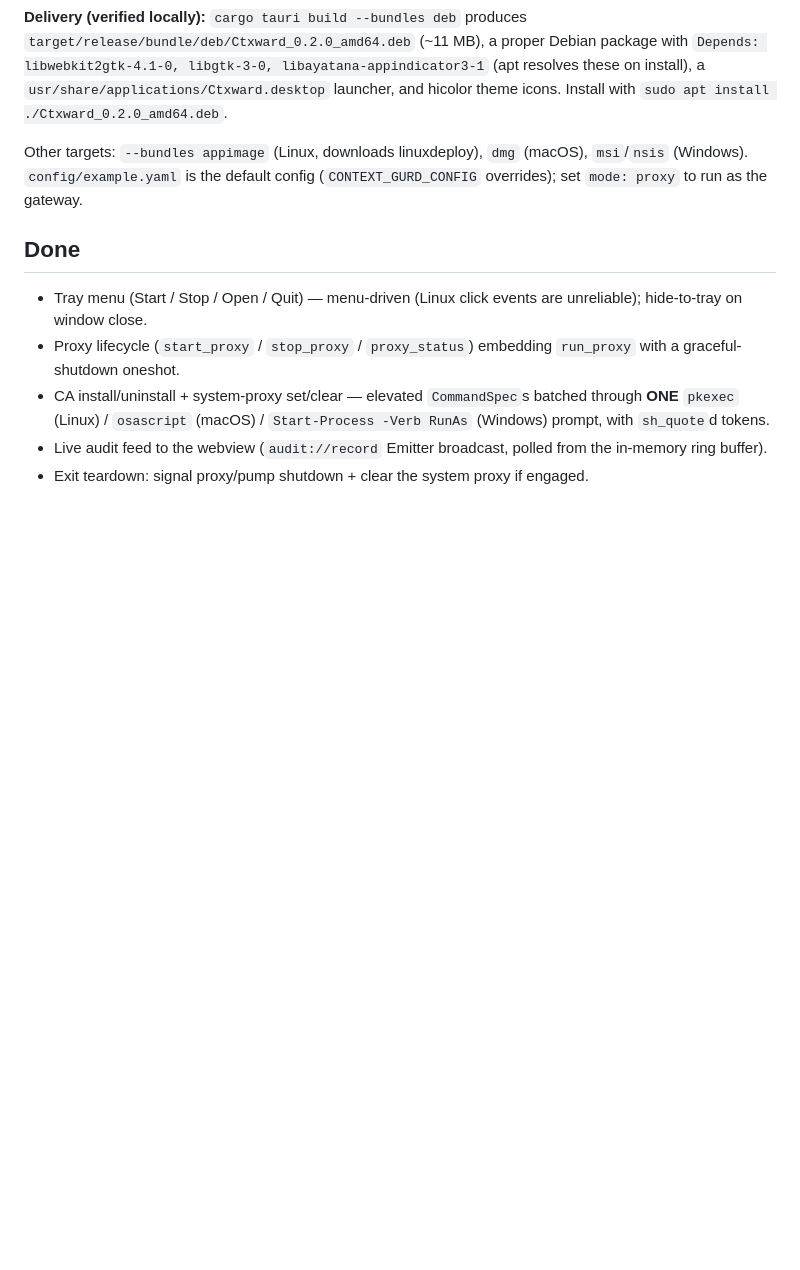
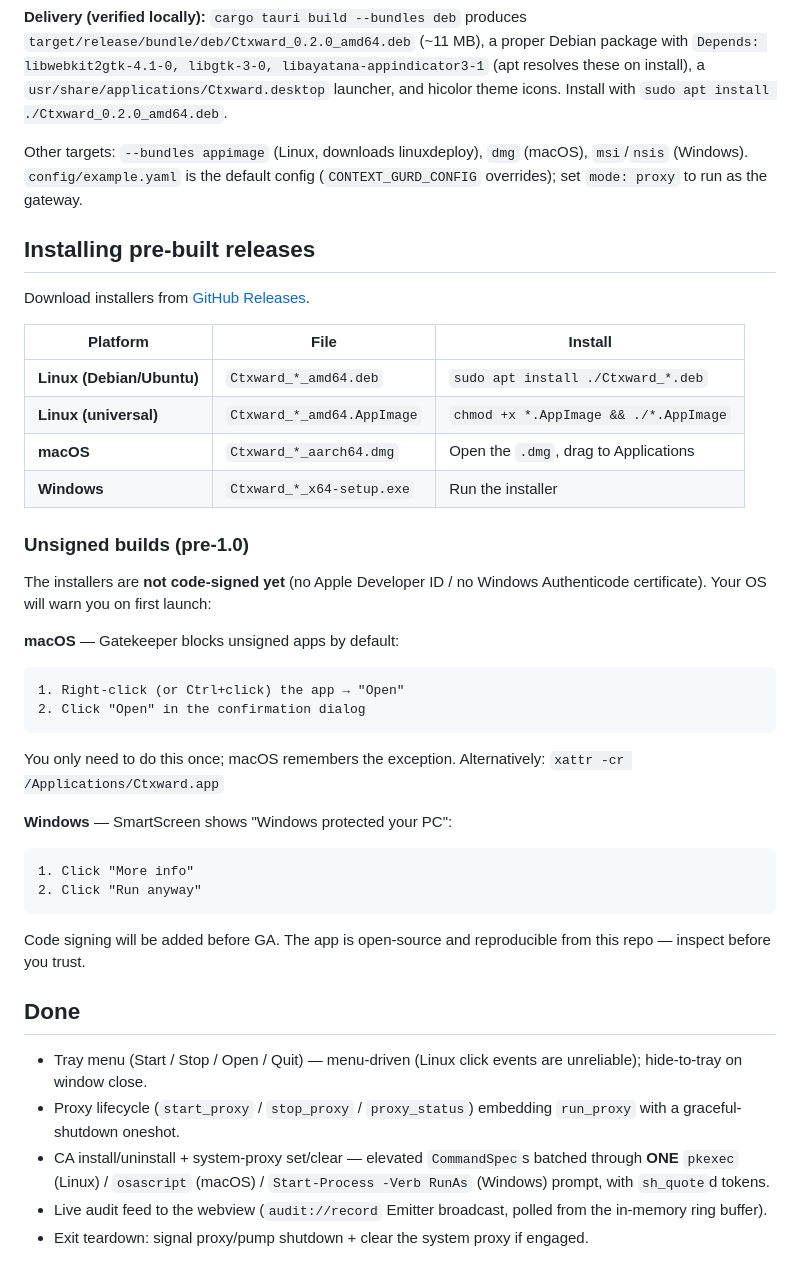
Before and after one commit to telagod/ctxward, a Markdown page: desktop/README.md, the part around the change. Drawn GitHub-style; blank space fills up the shorter version.

Commit message:
docs(desktop): add install instructions + unsigned build workarounds
Document how to install from GitHub Releases on all three platforms, and
the Gatekeeper / SmartScreen workarounds for unsigned pre-1.0 builds.
Code signing (Apple Developer ID + Windows Authenticode) is deferred to GA.

Signed-off-by: telagod <telagod@users.noreply.github.com>

````diff
--- a/desktop/README.md
+++ b/desktop/README.md
@@ -51,6 +51,39 @@ Other targets: `--bundles appimage` (Linux, downloads linuxdeploy), `dmg`
 (macOS), `msi`/`nsis` (Windows). `config/example.yaml` is the default config
 (`CONTEXT_GURD_CONFIG` overrides); set `mode: proxy` to run as the gateway.
 
+## Installing pre-built releases
+
+Download installers from [GitHub Releases](https://github.com/telagod/ctxward/releases).
+
+| Platform | File | Install |
+|----------|------|---------|
+| **Linux (Debian/Ubuntu)** | `Ctxward_*_amd64.deb` | `sudo apt install ./Ctxward_*.deb` |
+| **Linux (universal)** | `Ctxward_*_amd64.AppImage` | `chmod +x *.AppImage && ./*.AppImage` |
+| **macOS** | `Ctxward_*_aarch64.dmg` | Open the `.dmg`, drag to Applications |
+| **Windows** | `Ctxward_*_x64-setup.exe` | Run the installer |
+
+### Unsigned builds (pre-1.0)
+
+The installers are **not code-signed yet** (no Apple Developer ID / no Windows
+Authenticode certificate). Your OS will warn you on first launch:
+
+**macOS** — Gatekeeper blocks unsigned apps by default:
+```
+1. Right-click (or Ctrl+click) the app → "Open"
+2. Click "Open" in the confirmation dialog
+```
+You only need to do this once; macOS remembers the exception. Alternatively:
+`xattr -cr /Applications/Ctxward.app`
+
+**Windows** — SmartScreen shows "Windows protected your PC":
+```
+1. Click "More info"
+2. Click "Run anyway"
+```
+
+Code signing will be added before GA. The app is open-source and reproducible
+from this repo — inspect before you trust.
+
 ## Done
 
 - Tray menu (Start / Stop / Open / Quit) — menu-driven (Linux click events are
````
